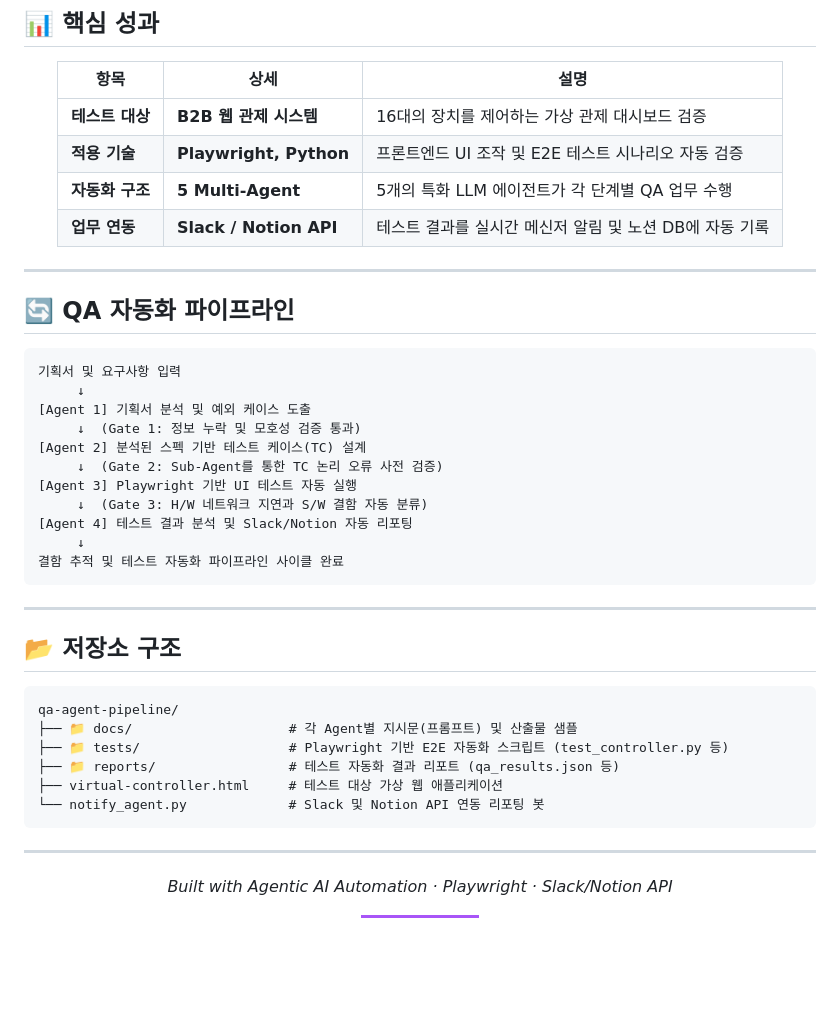
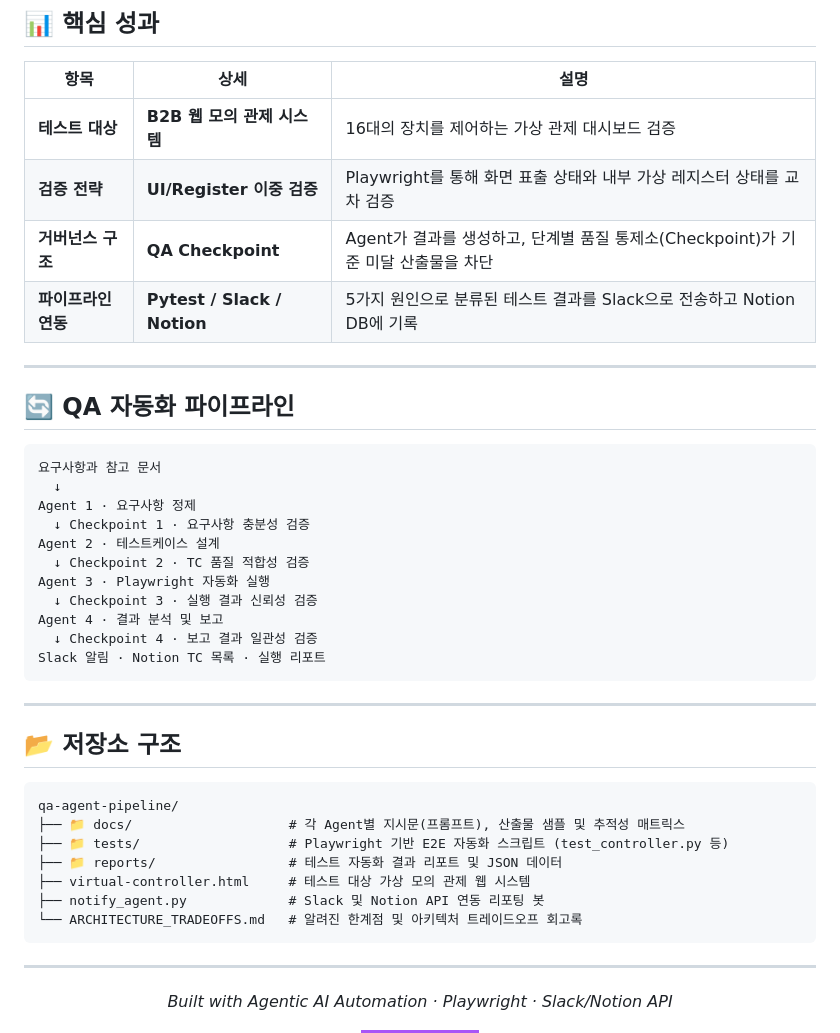
Before and after one commit to SEHOOOOON/qa-agent-pipeline, a Markdown page: README.md, the part around the change. Rendered like a GitHub page; badges without logos; blank space fills up the shorter version.

Commit message:
docs: README 내 핵심 성과, 파이프라인 흐름도 및 저장소 구조 업데이트

````diff
--- a/README.md
+++ b/README.md
@@ -39,10 +39,10 @@ AI를 활용하면 테스트케이스를 빠르게 만들 수 있었지만, 요
 
 | 항목 | 상세 | 설명 |
 |------|------|------|
-| **테스트 대상** | **B2B 웹 관제 시스템** | 16대의 장치를 제어하는 가상 관제 대시보드 검증 |
-| **적용 기술** | **Playwright, Python** | 프론트엔드 UI 조작 및 E2E 테스트 시나리오 자동 검증 |
-| **자동화 구조** | **5 Multi-Agent** | 5개의 특화 LLM 에이전트가 각 단계별 QA 업무 수행 |
-| **업무 연동** | **Slack / Notion API** | 테스트 결과를 실시간 메신저 알림 및 노션 DB에 자동 기록 |
+| **테스트 대상** | **B2B 웹 모의 관제 시스템** | 16대의 장치를 제어하는 가상 관제 대시보드 검증 |
+| **검증 전략** | **UI/Register 이중 검증** | Playwright를 통해 화면 표출 상태와 내부 가상 레지스터 상태를 교차 검증 |
+| **거버넌스 구조** | **QA Checkpoint** | Agent가 결과를 생성하고, 단계별 품질 통제소(Checkpoint)가 기준 미달 산출물을 차단 |
+| **파이프라인 연동** | **Pytest / Slack / Notion** | 5가지 원인으로 분류된 테스트 결과를 Slack으로 전송하고 Notion DB에 기록 |
 
 </div>
 
@@ -50,17 +50,17 @@ AI를 활용하면 테스트케이스를 빠르게 만들 수 있었지만, 요
 
 ## 🔄 QA 자동화 파이프라인
 ```text
-기획서 및 요구사항 입력
-     ↓
-[Agent 1] 기획서 분석 및 예외 케이스 도출
-     ↓  (Gate 1: 정보 누락 및 모호성 검증 통과)
-[Agent 2] 분석된 스펙 기반 테스트 케이스(TC) 설계
-     ↓  (Gate 2: Sub-Agent를 통한 TC 논리 오류 사전 검증)
-[Agent 3] Playwright 기반 UI 테스트 자동 실행
-     ↓  (Gate 3: H/W 네트워크 지연과 S/W 결함 자동 분류)
-[Agent 4] 테스트 결과 분석 및 Slack/Notion 자동 리포팅
-     ↓
-결함 추적 및 테스트 자동화 파이프라인 사이클 완료
+요구사항과 참고 문서
+  ↓
+Agent 1 · 요구사항 정제
+  ↓ Checkpoint 1 · 요구사항 충분성 검증
+Agent 2 · 테스트케이스 설계
+  ↓ Checkpoint 2 · TC 품질 적합성 검증
+Agent 3 · Playwright 자동화 실행
+  ↓ Checkpoint 3 · 실행 결과 신뢰성 검증
+Agent 4 · 결과 분석 및 보고
+  ↓ Checkpoint 4 · 보고 결과 일관성 검증
+Slack 알림 · Notion TC 목록 · 실행 리포트
 ```
 
 ---
@@ -69,11 +69,12 @@ AI를 활용하면 테스트케이스를 빠르게 만들 수 있었지만, 요
 ## 📂 저장소 구조
 ```text
 qa-agent-pipeline/
-├── 📁 docs/                    # 각 Agent별 지시문(프롬프트) 및 산출물 샘플
+├── 📁 docs/                    # 각 Agent별 지시문(프롬프트), 산출물 샘플 및 추적성 매트릭스
 ├── 📁 tests/                   # Playwright 기반 E2E 자동화 스크립트 (test_controller.py 등)
-├── 📁 reports/                 # 테스트 자동화 결과 리포트 (qa_results.json 등)
-├── virtual-controller.html     # 테스트 대상 가상 웹 애플리케이션
-└── notify_agent.py             # Slack 및 Notion API 연동 리포팅 봇
+├── 📁 reports/                 # 테스트 자동화 결과 리포트 및 JSON 데이터
+├── virtual-controller.html     # 테스트 대상 가상 모의 관제 웹 시스템
+├── notify_agent.py             # Slack 및 Notion API 연동 리포팅 봇
+└── ARCHITECTURE_TRADEOFFS.md   # 알려진 한계점 및 아키텍처 트레이드오프 회고록
 ```
 
 ---
````
